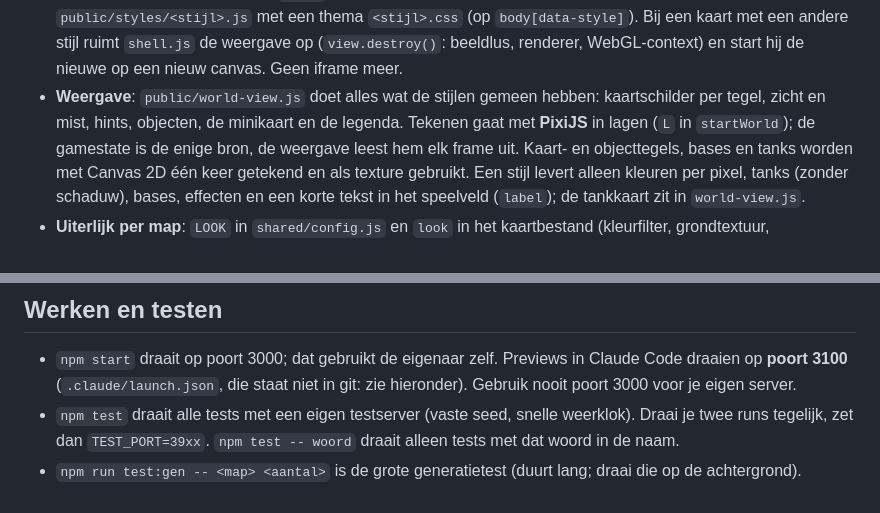
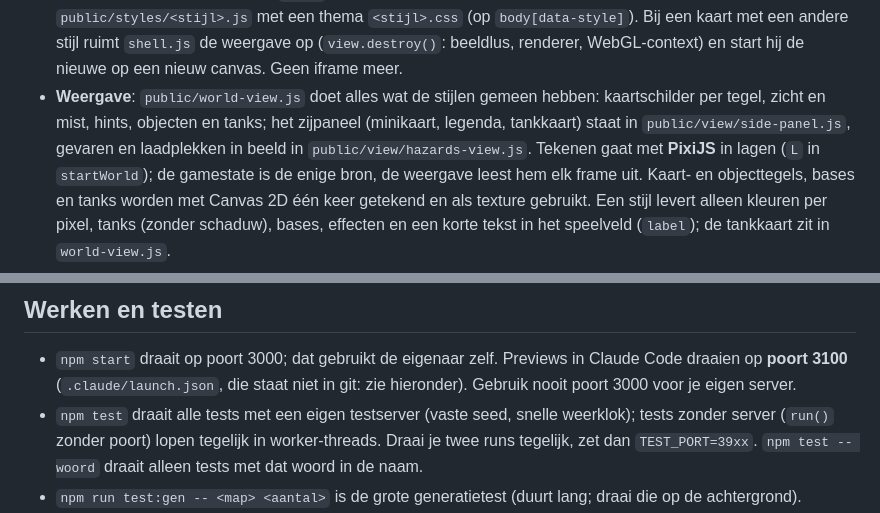
Before and after one commit to FabianKL/blitzkrieg, a Markdown page: CLAUDE.md, 2 parts joined by grey strips. Drawn GitHub-style.

```diff
--- a/CLAUDE.md
+++ b/CLAUDE.md
@@ -43,7 +43,8 @@ Zo is de metro in Berlijn (§10.10) geschrapt. De open vragen in §15 zijn beant
   Bij een kaart met een andere stijl ruimt `shell.js` de weergave op (`view.destroy()`: beeldlus,
   renderer, WebGL-context) en start hij de nieuwe op een nieuw canvas. Geen iframe meer.
 - **Weergave**: `public/world-view.js` doet alles wat de stijlen gemeen hebben: kaartschilder per
-  tegel, zicht en mist, hints, objecten, de minikaart en de legenda. Tekenen gaat met **PixiJS** in
+  tegel, zicht en mist, hints, objecten en tanks; het zijpaneel (minikaart, legenda, tankkaart) staat
+  in `public/view/side-panel.js`, gevaren en laadplekken in beeld in `public/view/hazards-view.js`. Tekenen gaat met **PixiJS** in
   lagen (`L` in `startWorld`); de gamestate is de enige bron, de weergave leest hem elk frame uit.
   Kaart- en objecttegels, bases en tanks worden met Canvas 2D één keer getekend en als texture
   gebruikt. Een stijl levert alleen kleuren per pixel, tanks (zonder schaduw), bases, effecten en
@@ -103,7 +104,8 @@ Zo is de metro in Berlijn (§10.10) geschrapt. De open vragen in §15 zijn beant
 - `npm start` draait op poort 3000; dat gebruikt de eigenaar zelf. Previews in Claude Code draaien op
   **poort 3100** (`.claude/launch.json`, die staat niet in git: zie hieronder). Gebruik nooit poort
   3000 voor je eigen server.
-- `npm test` draait alle tests met een eigen testserver (vaste seed, snelle weerklok). Draai je twee
+- `npm test` draait alle tests met een eigen testserver (vaste seed, snelle weerklok); tests zonder
+  server (`run()` zonder poort) lopen tegelijk in worker-threads. Draai je twee
   runs tegelijk, zet dan `TEST_PORT=39xx`. `npm test -- woord` draait alleen tests met dat woord in de naam.
 - `npm run test:gen -- <map> <aantal>` is de grote generatietest (duurt lang; draai die op de achtergrond).
 - Na een wijziging aan de kaartmaker: draai minstens `npm run test:gen -- "" 10` (alle maps, 10 seeds).
```
Also changed, not shown: README.md (+4 -2 lines).
